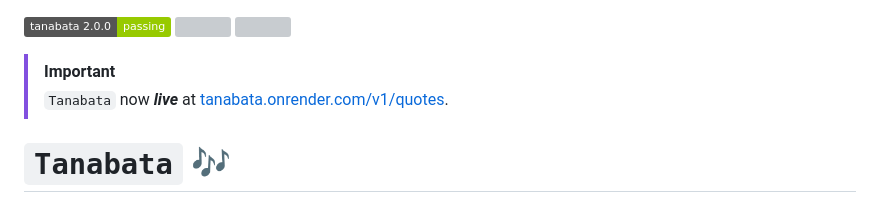
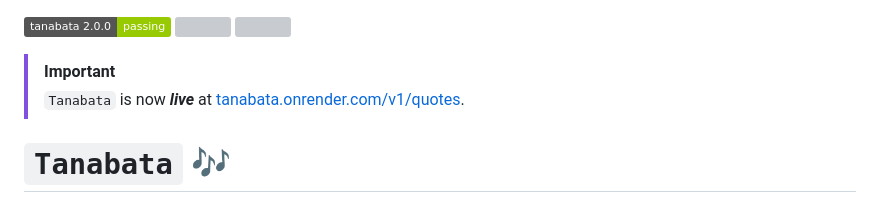
Before and after one commit to gongahkia/tanabata, a Markdown page: README.md, the part around the change. GitHub-like rendering; badges without logos; grey boxes are pictures that could not be loaded.

```diff
--- a/README.md
+++ b/README.md
@@ -3,7 +3,7 @@
 ![](https://github.com/gongahkia/tanabata/actions/workflows/ci.yml/badge.svg)
 
 > [!IMPORTANT]
-> `Tanabata` now ***live*** at [tanabata.onrender.com/v1/quotes](https://tanabata.onrender.com/v1/quotes).
+> `Tanabata` is now ***live*** at [tanabata.onrender.com/v1/quotes](https://tanabata.onrender.com/v1/quotes).
 
 # `Tanabata` 🎶
 
```
